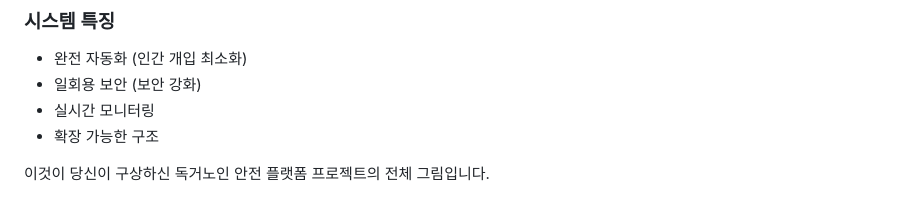
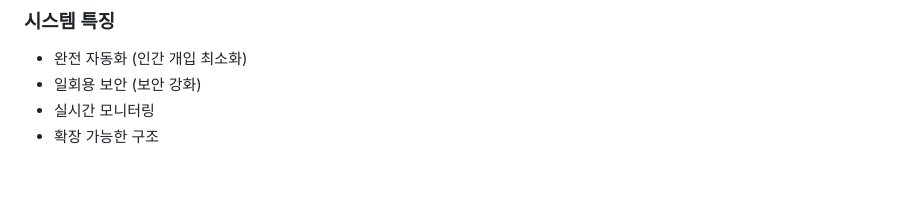
Before and after one commit to BeomE02/TeamSemicolon, a Markdown page: README.md, the part around the change. Rendered like a GitHub page; blank space fills up the shorter version.

```diff
--- a/README.md
+++ b/README.md
@@ -124,5 +124,3 @@
 - 일회용 보안 (보안 강화)
 - 실시간 모니터링
 - 확장 가능한 구조
-
-이것이 당신이 구상하신 독거노인 안전 플랫폼 프로젝트의 전체 그림입니다.
```
